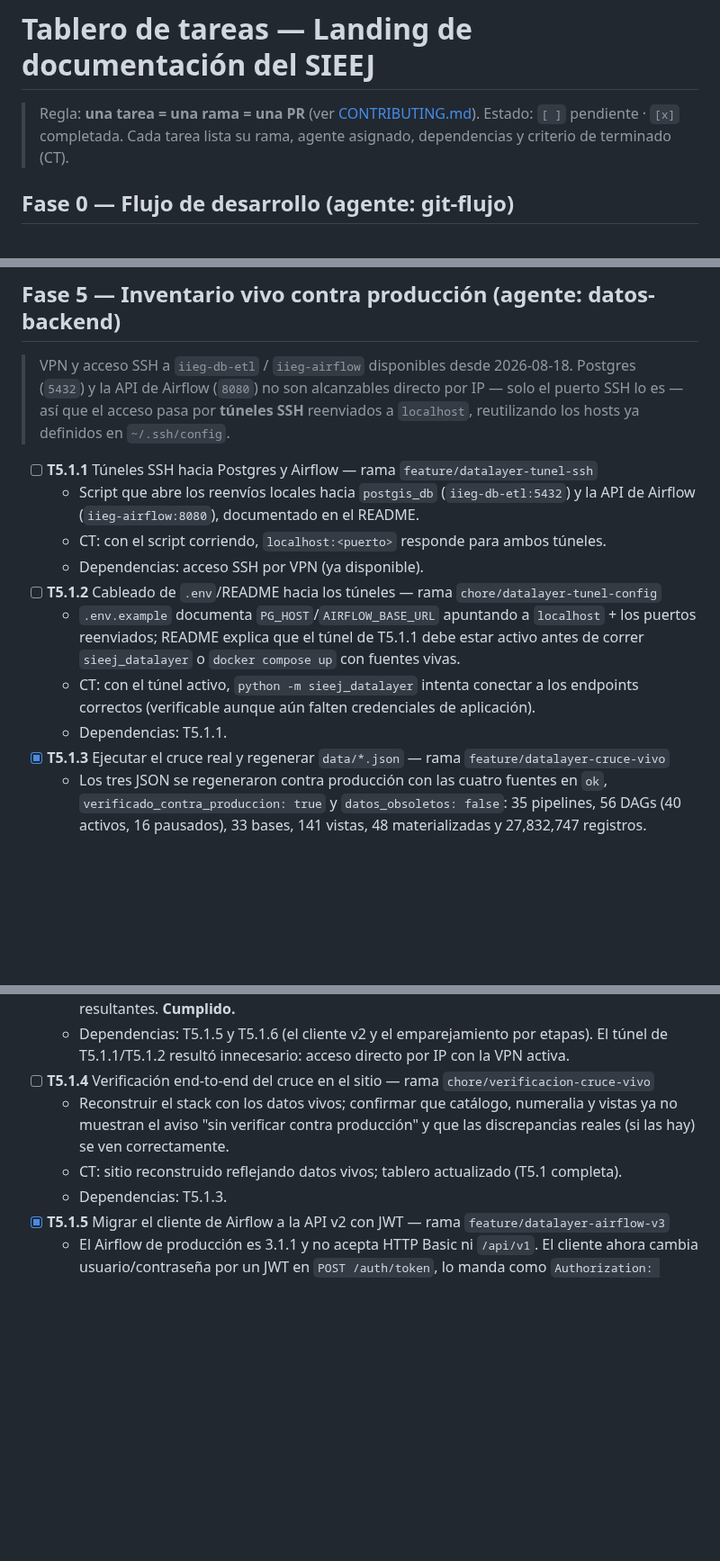
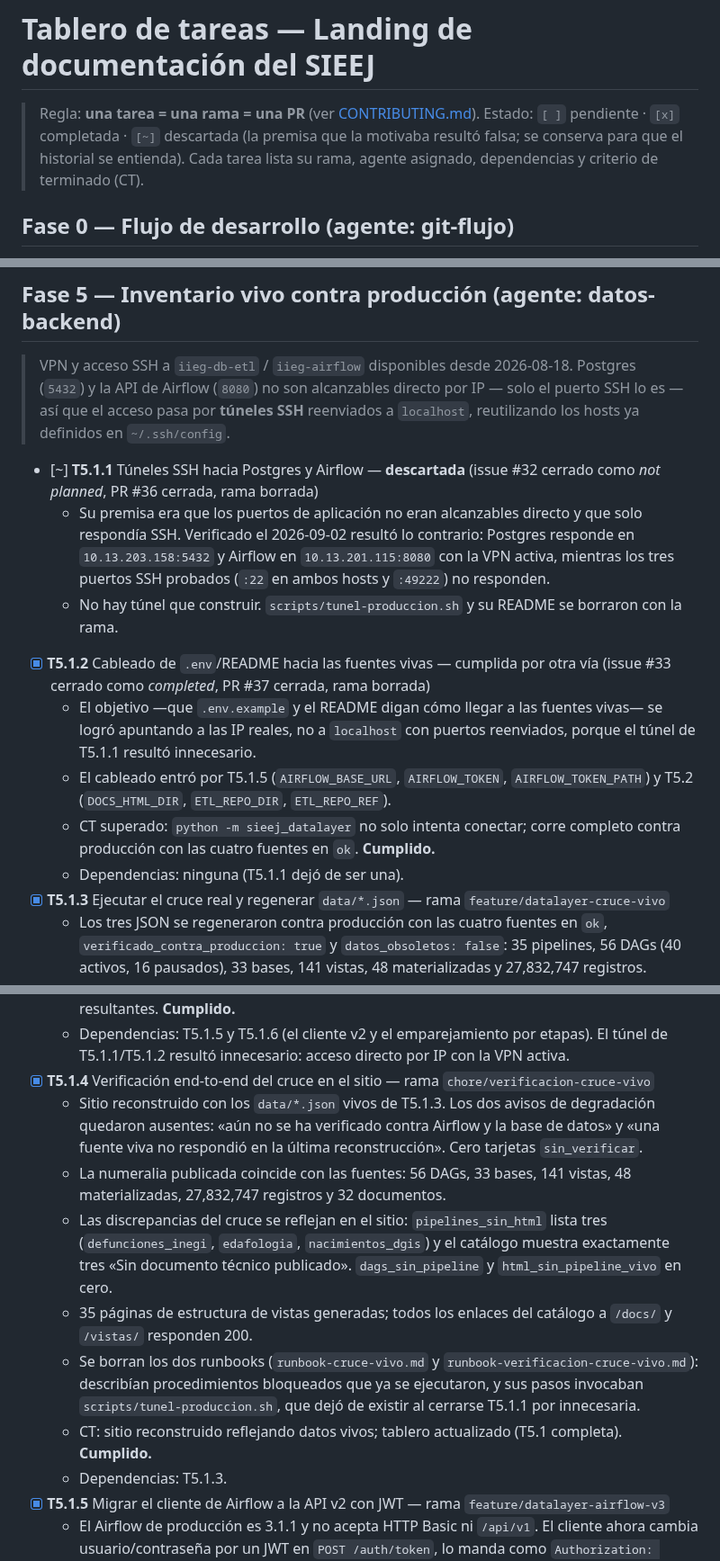
Before and after one commit to iieg-oficial/sieej-documentation, a Markdown page: docs/tasks.md, 3 parts joined by grey strips. Shown at 90% size. Rendered like a GitHub page; blank space fills up the shorter version.

Commit message:
chore(docs): close the live cross-check verification and drop both runbooks

```diff
--- a/docs/tasks.md
+++ b/docs/tasks.md
@@ -1,7 +1,9 @@
 # Tablero de tareas — Landing de documentación del SIEEJ
 
 > Regla: **una tarea = una rama = una PR** (ver [CONTRIBUTING.md](../CONTRIBUTING.md)).
-> Estado: `[ ]` pendiente · `[x]` completada. Cada tarea lista su rama, agente asignado,
+> Estado: `[ ]` pendiente · `[x]` completada · `[~]` descartada (la premisa que la motivaba
+> resultó falsa; se conserva para que el historial se entienda). Cada tarea lista su
+> rama, agente asignado,
 > dependencias y criterio de terminado (CT).
 
 ## Fase 0 — Flujo de desarrollo (agente: git-flujo)
@@ -183,18 +185,24 @@
 > lo es — así que el acceso pasa por **túneles SSH** reenviados a `localhost`, reutilizando los
 > hosts ya definidos en `~/.ssh/config`.
 
-- [ ] **T5.1.1** Túneles SSH hacia Postgres y Airflow — rama `feature/datalayer-tunel-ssh`
-  - Script que abre los reenvíos locales hacia `postgis_db` (`iieg-db-etl:5432`) y la API de
-    Airflow (`iieg-airflow:8080`), documentado en el README.
-  - CT: con el script corriendo, `localhost:<puerto>` responde para ambos túneles.
-  - Dependencias: acceso SSH por VPN (ya disponible).
-- [ ] **T5.1.2** Cableado de `.env`/README hacia los túneles — rama `chore/datalayer-tunel-config`
-  - `.env.example` documenta `PG_HOST`/`AIRFLOW_BASE_URL` apuntando a `localhost` + los puertos
-    reenviados; README explica que el túnel de T5.1.1 debe estar activo antes de correr
-    `sieej_datalayer` o `docker compose up` con fuentes vivas.
-  - CT: con el túnel activo, `python -m sieej_datalayer` intenta conectar a los endpoints
-    correctos (verificable aunque aún falten credenciales de aplicación).
-  - Dependencias: T5.1.1.
+- [~] **T5.1.1** Túneles SSH hacia Postgres y Airflow — **descartada** (issue #32 cerrado
+  como *not planned*, PR #36 cerrada, rama borrada)
+  - Su premisa era que los puertos de aplicación no eran alcanzables directo y que solo
+    respondía SSH. Verificado el 2026-09-02 resultó lo contrario: Postgres responde en
+    `10.13.203.158:5432` y Airflow en `10.13.201.115:8080` con la VPN activa, mientras los tres
+    puertos SSH probados (`:22` en ambos hosts y `:49222`) no responden.
+  - No hay túnel que construir. `scripts/tunel-produccion.sh` y su README se borraron con la
+    rama.
+- [x] **T5.1.2** Cableado de `.env`/README hacia las fuentes vivas — cumplida por otra vía
+  (issue #33 cerrado como *completed*, PR #37 cerrada, rama borrada)
+  - El objetivo —que `.env.example` y el README digan cómo llegar a las fuentes vivas— se
+    logró apuntando a las IP reales, no a `localhost` con puertos reenviados, porque el túnel
+    de T5.1.1 resultó innecesario.
+  - El cableado entró por T5.1.5 (`AIRFLOW_BASE_URL`, `AIRFLOW_TOKEN`, `AIRFLOW_TOKEN_PATH`) y
+    T5.2 (`DOCS_HTML_DIR`, `ETL_REPO_DIR`, `ETL_REPO_REF`).
+  - CT superado: `python -m sieej_datalayer` no solo intenta conectar; corre completo contra
+    producción con las cuatro fuentes en `ok`. **Cumplido.**
+  - Dependencias: ninguna (T5.1.1 dejó de ser una).
 - [x] **T5.1.3** Ejecutar el cruce real y regenerar `data/*.json` — rama `feature/datalayer-cruce-vivo`
   - Los tres JSON se regeneraron contra producción con las cuatro fuentes en `ok`,
     `verificado_contra_produccion: true` y `datos_obsoletos: false`: 35 pipelines, 56 DAGs
@@ -210,11 +218,23 @@
     resultantes. **Cumplido.**
   - Dependencias: T5.1.5 y T5.1.6 (el cliente v2 y el emparejamiento por etapas). El túnel de
     T5.1.1/T5.1.2 resultó innecesario: acceso directo por IP con la VPN activa.
-- [ ] **T5.1.4** Verificación end-to-end del cruce en el sitio — rama `chore/verificacion-cruce-vivo`
-  - Reconstruir el stack con los datos vivos; confirmar que catálogo, numeralia y vistas ya no
-    muestran el aviso "sin verificar contra producción" y que las discrepancias reales (si las
-    hay) se ven correctamente.
+- [x] **T5.1.4** Verificación end-to-end del cruce en el sitio — rama `chore/verificacion-cruce-vivo`
+  - Sitio reconstruido con los `data/*.json` vivos de T5.1.3. Los dos avisos de degradación
+    quedaron ausentes: «aún no se ha verificado contra Airflow y la base de datos» y «una
+    fuente viva no respondió en la última reconstrucción». Cero tarjetas `sin_verificar`.
+  - La numeralia publicada coincide con las fuentes: 56 DAGs, 33 bases, 141 vistas, 48
+    materializadas, 27,832,747 registros y 32 documentos.
+  - Las discrepancias del cruce se reflejan en el sitio: `pipelines_sin_html` lista tres
+    (`defunciones_inegi`, `edafologia`, `nacimientos_dgis`) y el catálogo muestra exactamente
+    tres «Sin documento técnico publicado». `dags_sin_pipeline` y `html_sin_pipeline_vivo`
+    en cero.
+  - 35 páginas de estructura de vistas generadas; todos los enlaces del catálogo a `/docs/` y
+    `/vistas/` responden 200.
+  - Se borran los dos runbooks (`runbook-cruce-vivo.md` y `runbook-verificacion-cruce-vivo.md`):
+    describían procedimientos bloqueados que ya se ejecutaron, y sus pasos invocaban
+    `scripts/tunel-produccion.sh`, que dejó de existir al cerrarse T5.1.1 por innecesaria.
   - CT: sitio reconstruido reflejando datos vivos; tablero actualizado (T5.1 completa).
+    **Cumplido.**
   - Dependencias: T5.1.3.
 - [x] **T5.1.5** Migrar el cliente de Airflow a la API v2 con JWT — rama `feature/datalayer-airflow-v3`
   - El Airflow de producción es 3.1.1 y no acepta HTTP Basic ni `/api/v1`. El cliente ahora
```
Also changed, not shown: docs/runbook-cruce-vivo.md (deleted, +0 -66 lines), docs/runbook-verificacion-cruce-vivo.md (deleted, +0 -32 lines).
